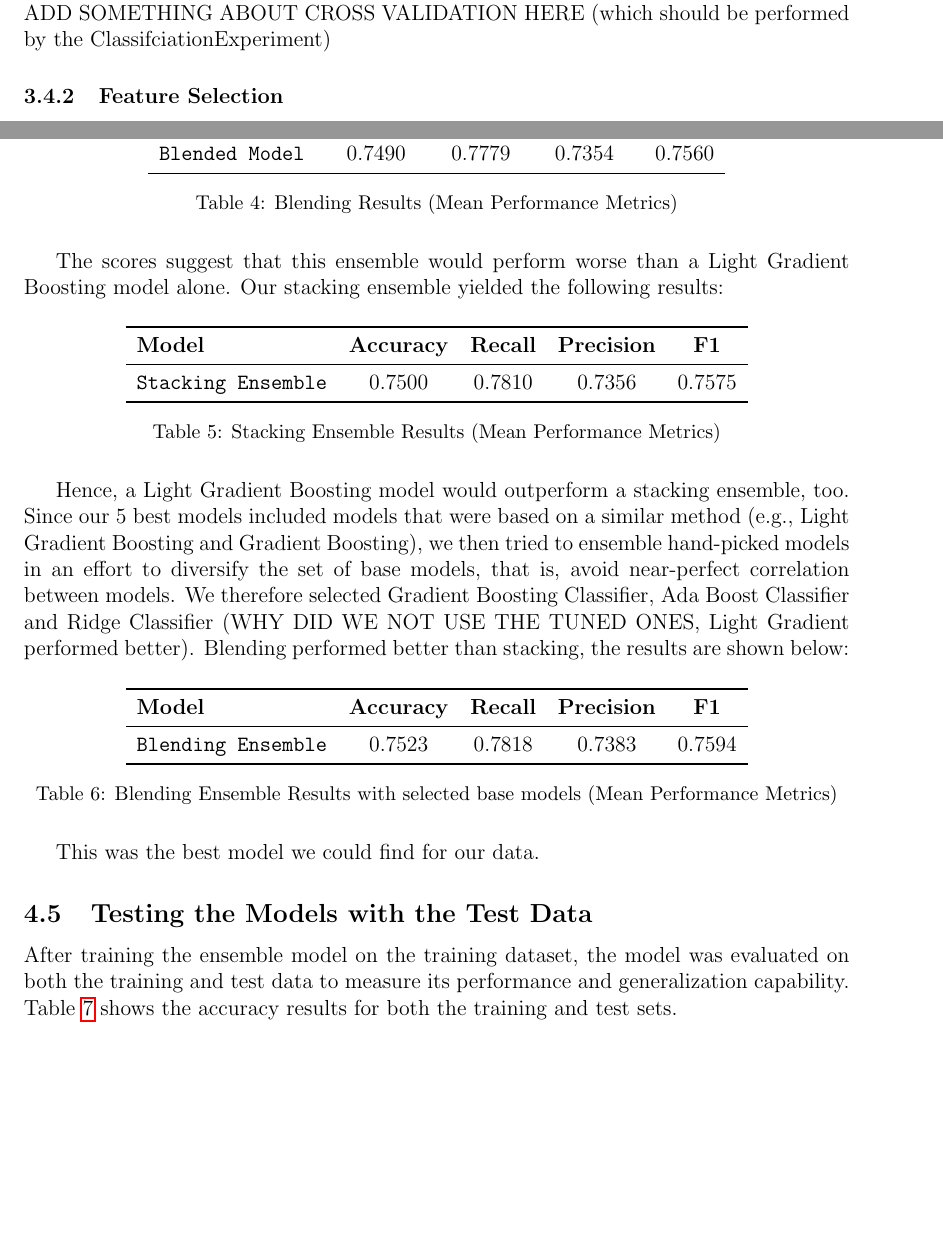
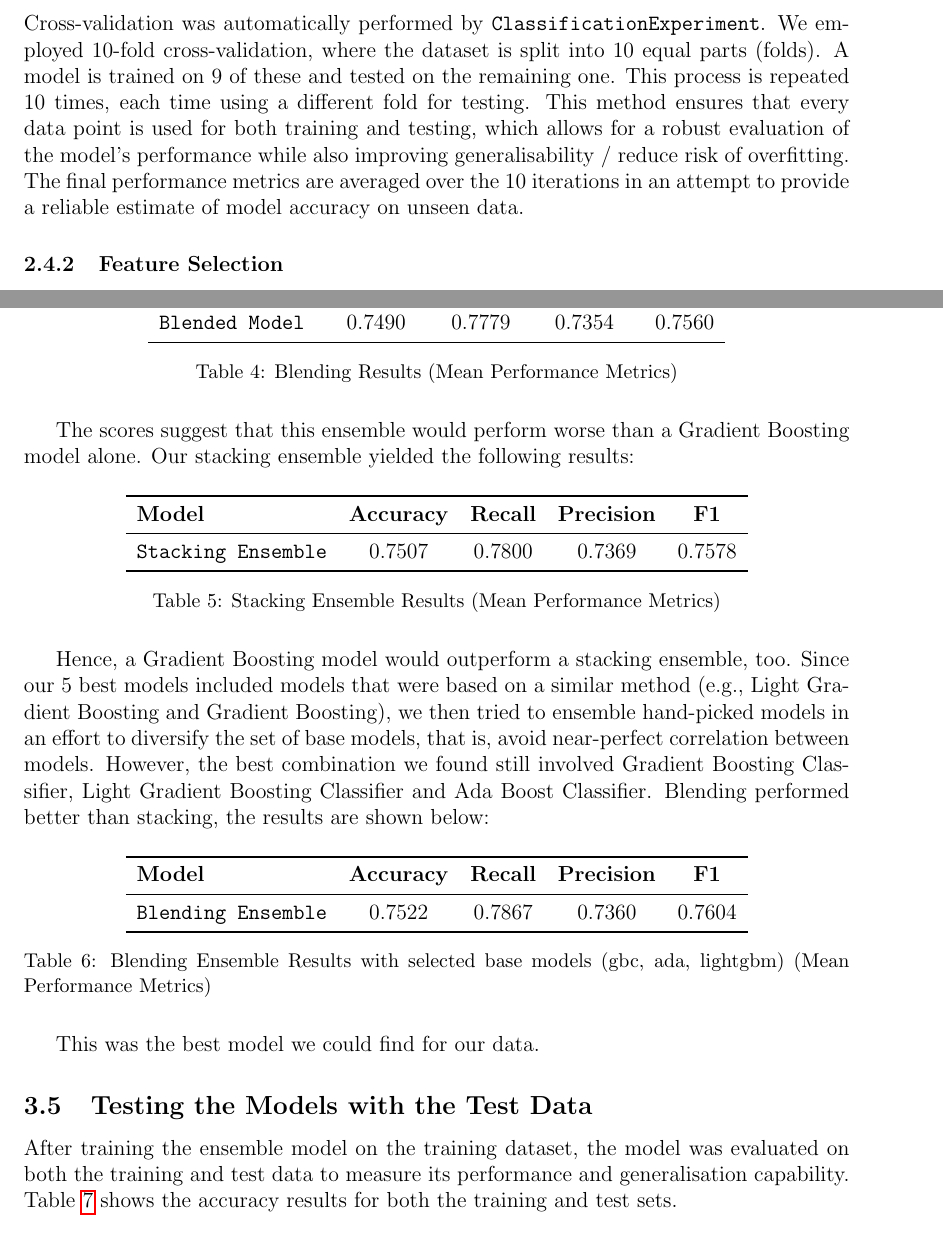
Before and after one commit to jan-ba/ml-diabetes-prediction, a LaTeX document (report/report.tex): two parts of pages 4 and 7 of 9, joined at a grey line, cut at the place of the change, the shorter picture padded with empty space. Compiled offline with pdfLaTeX.

Commit message:
update matrix figure, finish up tables and add cross-validation section

```diff
--- a/report/report.tex
+++ b/report/report.tex
@@ -143,7 +142,14 @@ optimising for accuracy. The random grid-search works by
 randomly choosing a parameter value from a given (or a default) range. It then tries out different combinations
 of these random hyperparameters and chooses the best one based on accuracy.
 \\
-ADD SOMETHING ABOUT CROSS VALIDATION HERE (which should be performed by the ClassifciationExperiment)
+Cross-validation was automatically performed by \texttt{ClassificationExperiment}.
+We employed 10-fold cross-validation, where the dataset is split into 10 equal parts (folds).
+A model is trained on 9 of these and tested on the remaining one. This process is repeated 10 times,
+each time using a different fold for testing. This method ensures that every data point is used for both training
+and testing, which allows for a robust evaluation of the model's performance while also improving generalisability /
+reduce risk of overfitting. The final performance metrics are averaged over the 10 iterations in an attempt to
+provide a reliable estimate of model accuracy on unseen data.
+
 
 
 \subsubsection{Feature Selection}
@@ -285,7 +292,7 @@ We ensembled the 5 best tuned models using blending:
     \label{tab:blending_performance}
 \end{table}
 
-The scores suggest that this ensemble would perform worse than a Light Gradient Boosting model alone.
+The scores suggest that this ensemble would perform worse than a Gradient Boosting model alone.
 Our stacking ensemble yielded the following results:
 
 \begin{table}[H]
@@ -294,18 +301,18 @@ Our stacking ensemble yielded the following results:
     \toprule
     \textbf{Model} & \textbf{Accuracy} & \textbf{Recall} & \textbf{Precision} & \textbf{F1} \\
     \midrule
-    \texttt{Stacking Ensemble} & 0.7500 & 0.7810 & 0.7356 & 0.7575 \\
+    \texttt{Stacking Ensemble} & 0.7507 & 0.7800 & 0.7369 & 0.7578 \\
     \bottomrule
     \end{tabular}
     \caption{Stacking Ensemble Results (Mean Performance Metrics)}
     \label{tab:stacking_performance}
 \end{table}
 
-Hence, a Light Gradient Boosting model would outperform a stacking ensemble, too.
+Hence, a Gradient Boosting model would outperform a stacking ensemble, too.
 Since our 5 best models included models that were based on a similar method (e.g., Light Gradient Boosting
 and Gradient Boosting), we then tried to ensemble hand-picked models in an effort to diversify the set of
-base models, that is, avoid near-perfect correlation between models. We therefore selected Gradient Boosting Classifier,
-Ada Boost Classifier and Ridge Classifier (WHY DID WE NOT USE THE TUNED ONES, Light Gradient performed better).
+base models, that is, avoid near-perfect correlation between models. However, the best combination we found still
+involved Gradient Boosting Classifier, Light Gradient Boosting Classifier and Ada Boost Classifier.
 Blending performed better than stacking, the results are shown below:
 
 \begin{table}[H]
@@ -314,10 +321,10 @@ Blending performed better than stacking, the results are shown below:
     \toprule
     \textbf{Model} & \textbf{Accuracy} & \textbf{Recall} & \textbf{Precision} & \textbf{F1} \\
     \midrule
-    \texttt{Blending Ensemble} & 0.7523 & 0.7818 & 0.7383 & 0.7594 \\
+    \texttt{Blending Ensemble} & 0.7522 & 0.7867 & 0.7360 & 0.7604 \\
     \bottomrule
     \end{tabular}
-    \caption{Blending Ensemble Results with selected base models (Mean Performance Metrics)}
+    \caption{Blending Ensemble Results with selected base models (gbc, ada, lightgbm) (Mean Performance Metrics)}
     \label{tab:blending_performance_handpicked}
 \end{table}
 
@@ -327,7 +334,7 @@ This was the best model we could find for our data.
 \subsection{Testing the Models with the Test Data}
 
 After training the ensemble model on the training dataset, the model was evaluated on both the
-training and test data to measure its performance and generalization capability.
+training and test data to measure its performance and generalisation capability.
 Table \ref{tab:accuracy_results} shows the accuracy results for both the training and test sets.
 
 \begin{table}[h]
```
Also changed, not shown: report/correlation_matrix.png, report/report.tex (23 more changed lines).
